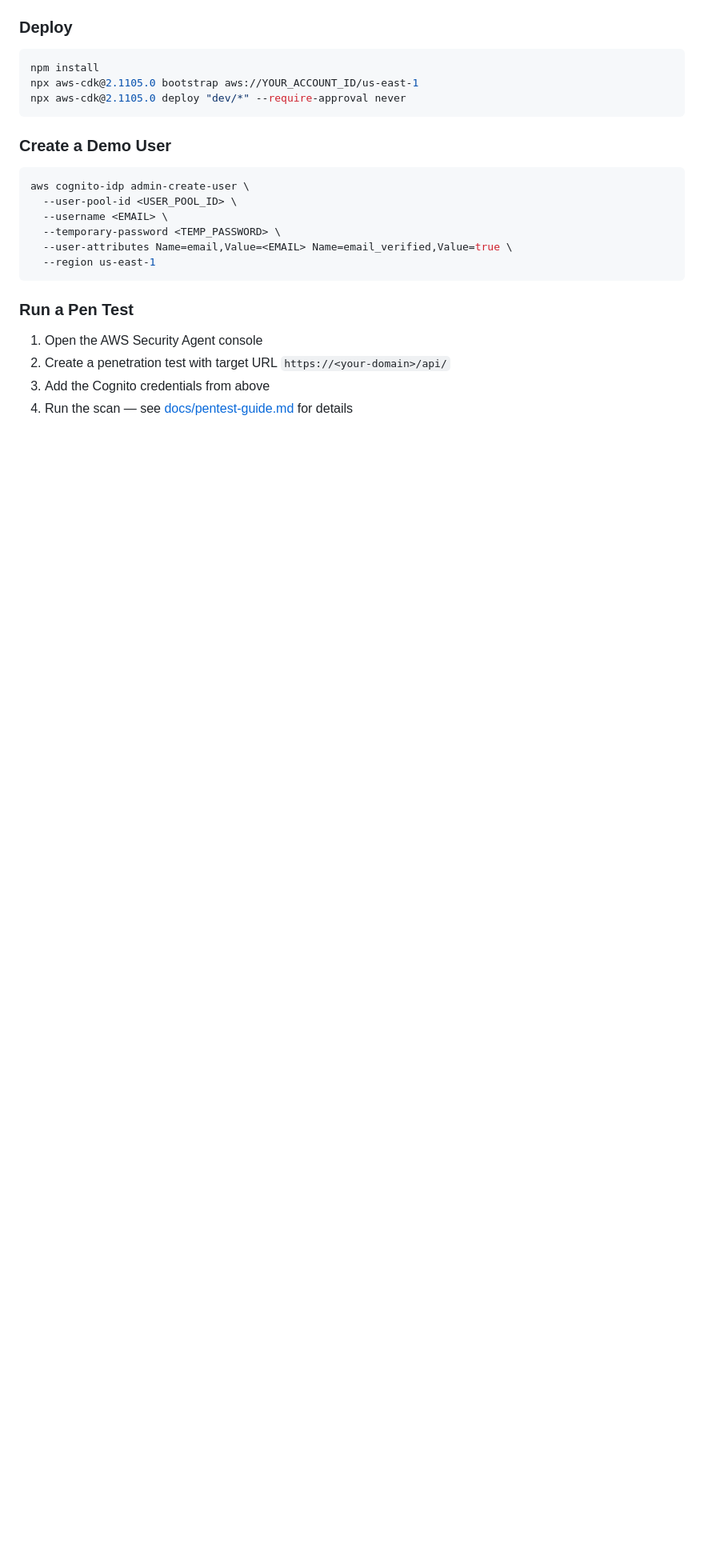
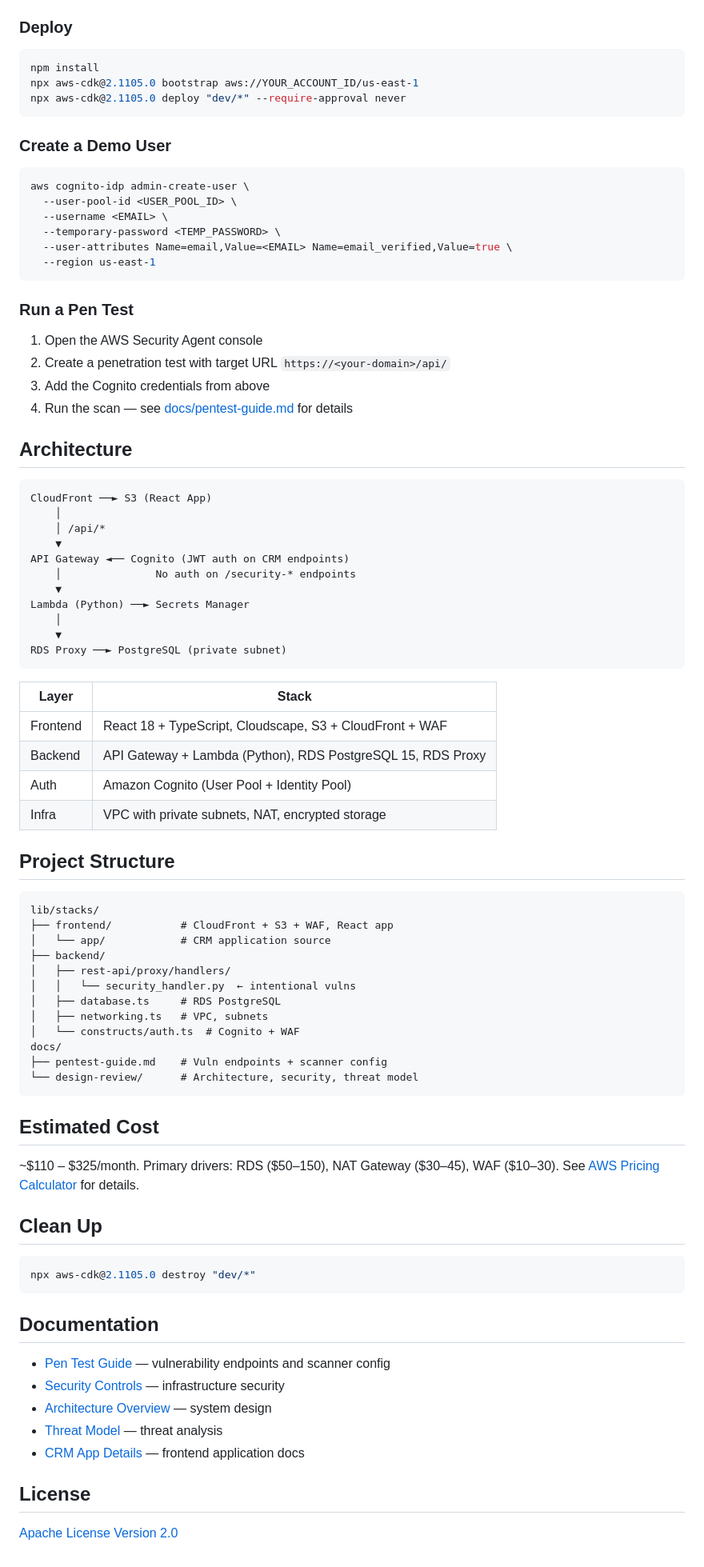
Before and after one commit to genai-labs-demo/security-agent-demo, a Markdown page: README.md, the part around the change. Shown at 80% size. Rendered like a GitHub page; blank space fills up the shorter version.

Commit message:
cleaned up readme after codebase curation
cleaned up readme after codebase curation

````diff
--- a/README.md
+++ b/README.md
@@ -67,3 +67,66 @@ aws cognito-idp admin-create-user \
 2. Create a penetration test with target URL `https://<your-domain>/api/`
 3. Add the Cognito credentials from above
 4. Run the scan — see [docs/pentest-guide.md](./docs/pentest-guide.md) for details
+
+
+## Architecture
+
+```
+CloudFront ──► S3 (React App)
+    │
+    │ /api/*
+    ▼
+API Gateway ◄── Cognito (JWT auth on CRM endpoints)
+    │               No auth on /security-* endpoints
+    ▼
+Lambda (Python) ──► Secrets Manager
+    │
+    ▼
+RDS Proxy ──► PostgreSQL (private subnet)
+```
+
+| Layer | Stack |
+|---|---|
+| Frontend | React 18 + TypeScript, Cloudscape, S3 + CloudFront + WAF |
+| Backend | API Gateway + Lambda (Python), RDS PostgreSQL 15, RDS Proxy |
+| Auth | Amazon Cognito (User Pool + Identity Pool) |
+| Infra | VPC with private subnets, NAT, encrypted storage |
+
+## Project Structure
+
+```
+lib/stacks/
+├── frontend/           # CloudFront + S3 + WAF, React app
+│   └── app/            # CRM application source
+├── backend/
+│   ├── rest-api/proxy/handlers/
+│   │   └── security_handler.py  ← intentional vulns
+│   ├── database.ts     # RDS PostgreSQL
+│   ├── networking.ts   # VPC, subnets
+│   └── constructs/auth.ts  # Cognito + WAF
+docs/
+├── pentest-guide.md    # Vuln endpoints + scanner config
+└── design-review/      # Architecture, security, threat model
+```
+
+## Estimated Cost
+
+~$110 – $325/month. Primary drivers: RDS ($50–150), NAT Gateway ($30–45), WAF ($10–30). See [AWS Pricing Calculator](https://calculator.aws/) for details.
+
+## Clean Up
+
+```bash
+npx aws-cdk@2.1105.0 destroy "dev/*"
+```
+
+## Documentation
+
+- [Pen Test Guide](./docs/pentest-guide.md) — vulnerability endpoints and scanner config
+- [Security Controls](./docs/design-review/security-controls.md) — infrastructure security
+- [Architecture Overview](./docs/design-review/architecture-overview.md) — system design
+- [Threat Model](./docs/design-review/threat-model.md) — threat analysis
+- [CRM App Details](./README.demo.md) — frontend application docs
+
+## License
+
+[Apache License Version 2.0](./LICENSE)
````
